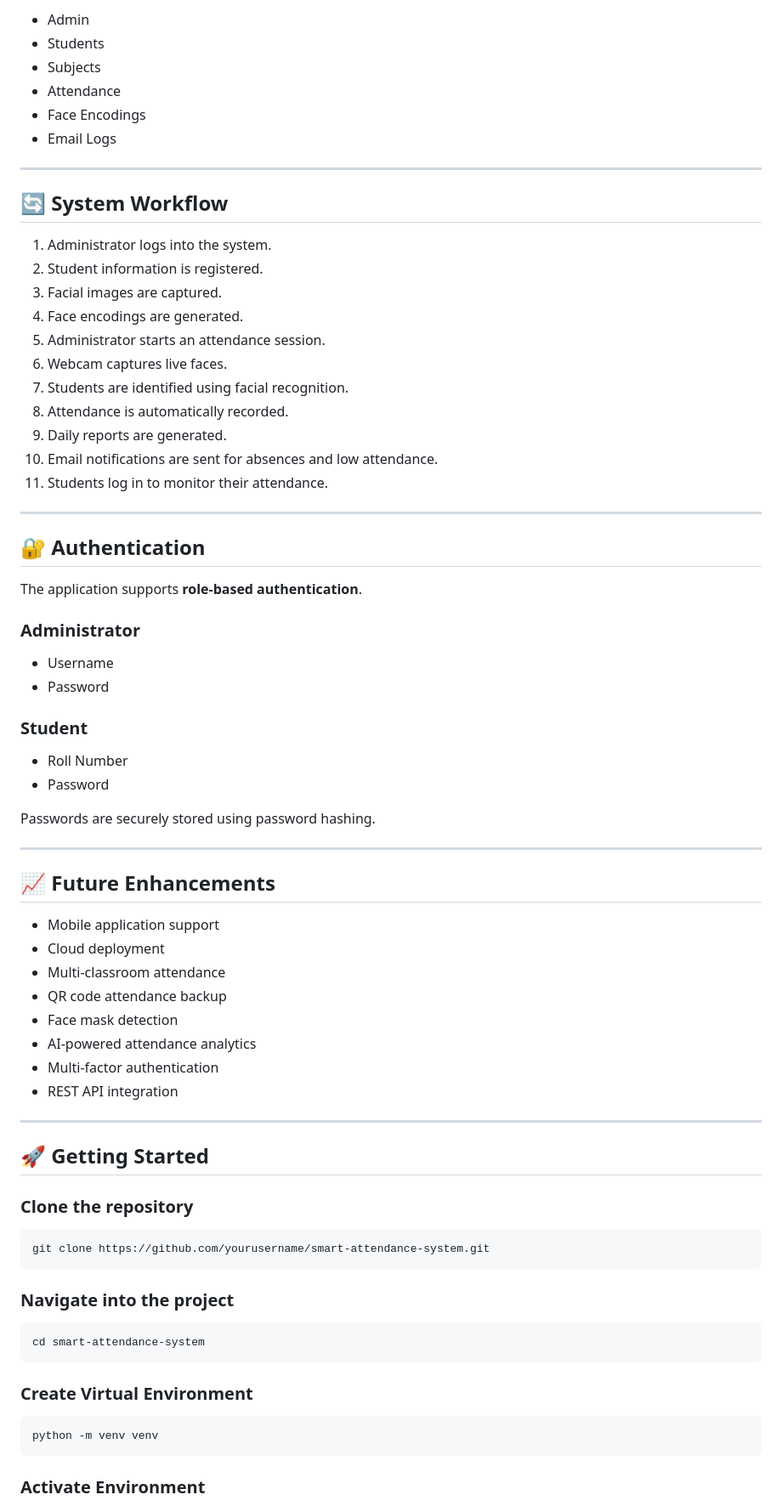
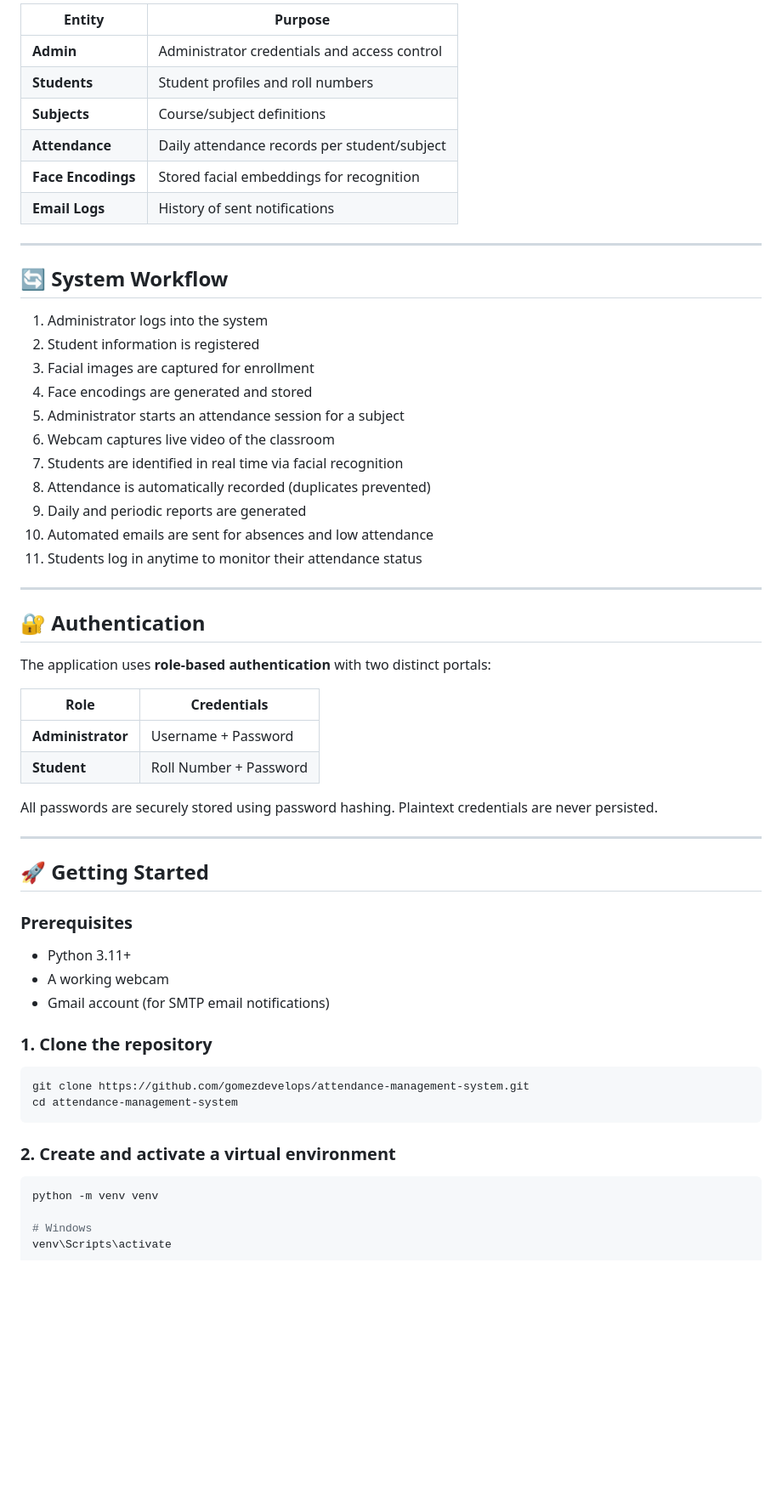
Before and after one commit to gomezdevelops/attendance-management-system, a Markdown page: README.md, the part around one of its changes. Shown at 85% size. GitHub-like rendering; blank space fills up the shorter version.

````diff
--- a/README.md
+++ b/README.md
@@ -156,79 +133,61 @@ The system consists of the following primary entities:
 
-- Admin
-- Students
-- Subjects
-- Attendance
-- Face Encodings
-- Email Logs
+| Entity | Purpose |
+|---|---|
+| **Admin** | Administrator credentials and access control |
+| **Students** | Student profiles and roll numbers |
+| **Subjects** | Course/subject definitions |
+| **Attendance** | Daily attendance records per student/subject |
+| **Face Encodings** | Stored facial embeddings for recognition |
+| **Email Logs** | History of sent notifications |
 
 ---
 
 ## 🔄 System Workflow
 
-1. Administrator logs into the system.
-2. Student information is registered.
-3. Facial images are captured.
-4. Face encodings are generated.
-5. Administrator starts an attendance session.
-6. Webcam captures live faces.
-7. Students are identified using facial recognition.
-8. Attendance is automatically recorded.
-9. Daily reports are generated.
-10. Email notifications are sent for absences and low attendance.
-11. Students log in to monitor their attendance.
+1. Administrator logs into the system
+2. Student information is registered
+3. Facial images are captured for enrollment
+4. Face encodings are generated and stored
+5. Administrator starts an attendance session for a subject
+6. Webcam captures live video of the classroom
+7. Students are identified in real time via facial recognition
+8. Attendance is automatically recorded (duplicates prevented)
+9. Daily and periodic reports are generated
+10. Automated emails are sent for absences and low attendance
+11. Students log in anytime to monitor their attendance status
 
 ---
 
 ## 🔐 Authentication
 
-The application supports **role-based authentication**.
+The application uses **role-based authentication** with two distinct portals:
 
-### Administrator
+| Role | Credentials |
+|---|---|
+| **Administrator** | Username + Password |
+| **Student** | Roll Number + Password |
 
-- Username
-- Password
-
-### Student
-
-- Roll Number
-- Password
-
-Passwords are securely stored using password hashing.
-
----
-
-## 📈 Future Enhancements
-
-- Mobile application support
-- Cloud deployment
-- Multi-classroom attendance
-- QR code attendance backup
-- Face mask detection
-- AI-powered attendance analytics
-- Multi-factor authentication
-- REST API integration
+All passwords are securely stored using password hashing. Plaintext credentials are never persisted.
 
 ---
 
 ## 🚀 Getting Started
 
-### Clone the repository
+### Prerequisites
+- Python 3.11+
+- A working webcam
+- Gmail account (for SMTP email notifications)
 
+### 1. Clone the repository
 ```bash
-git clone https://github.com/yourusername/smart-attendance-system.git
+git clone https://github.com/gomezdevelops/attendance-management-system.git
+cd attendance-management-system
 ```
 
-### Navigate into the project
-
-```bash
-cd smart-attendance-system
-```
-
-### Create Virtual Environment
-
+### 2. Create and activate a virtual environment
 ```bash
 python -m venv venv
-```
 
-### Activate Environment
+# Windows
+venv\Scripts\activate
 
````
Also changed, not shown: other parts of README.md (+103 -137 lines).
